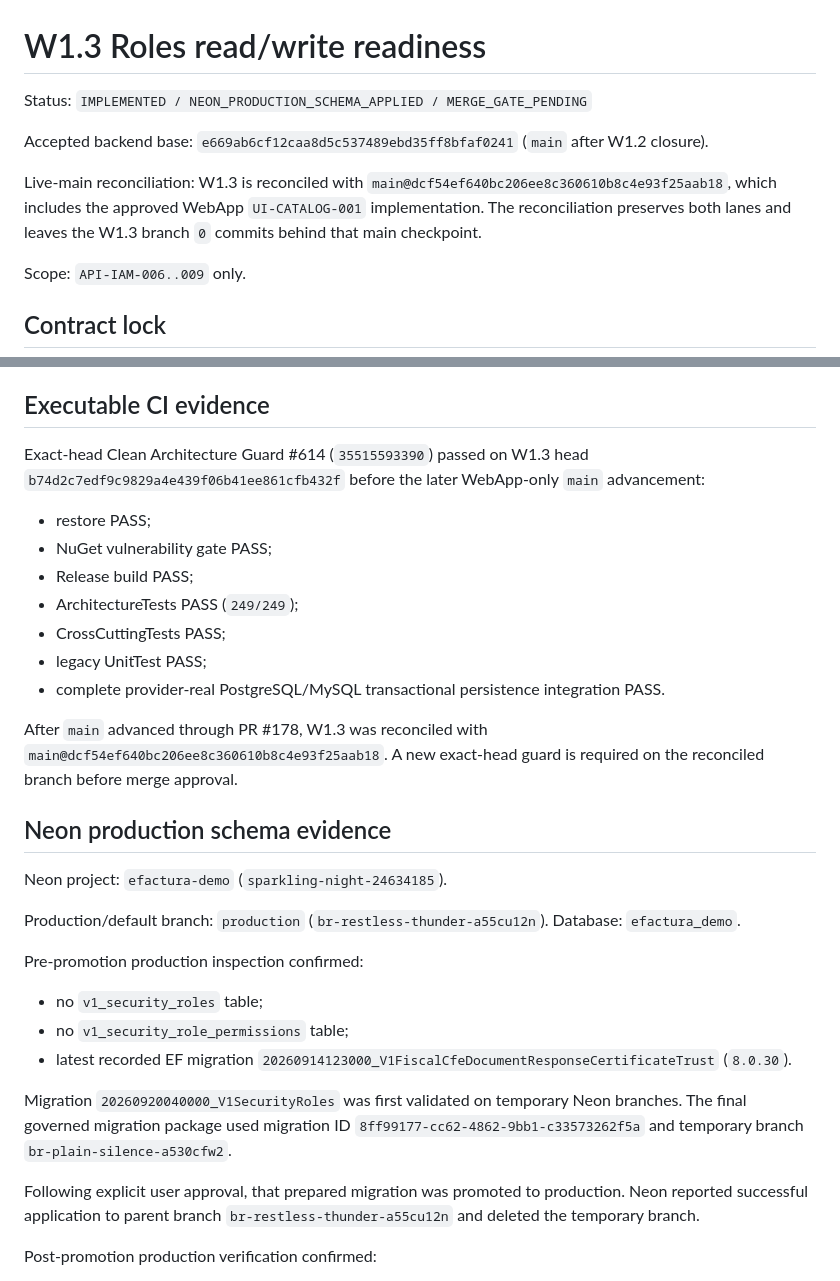
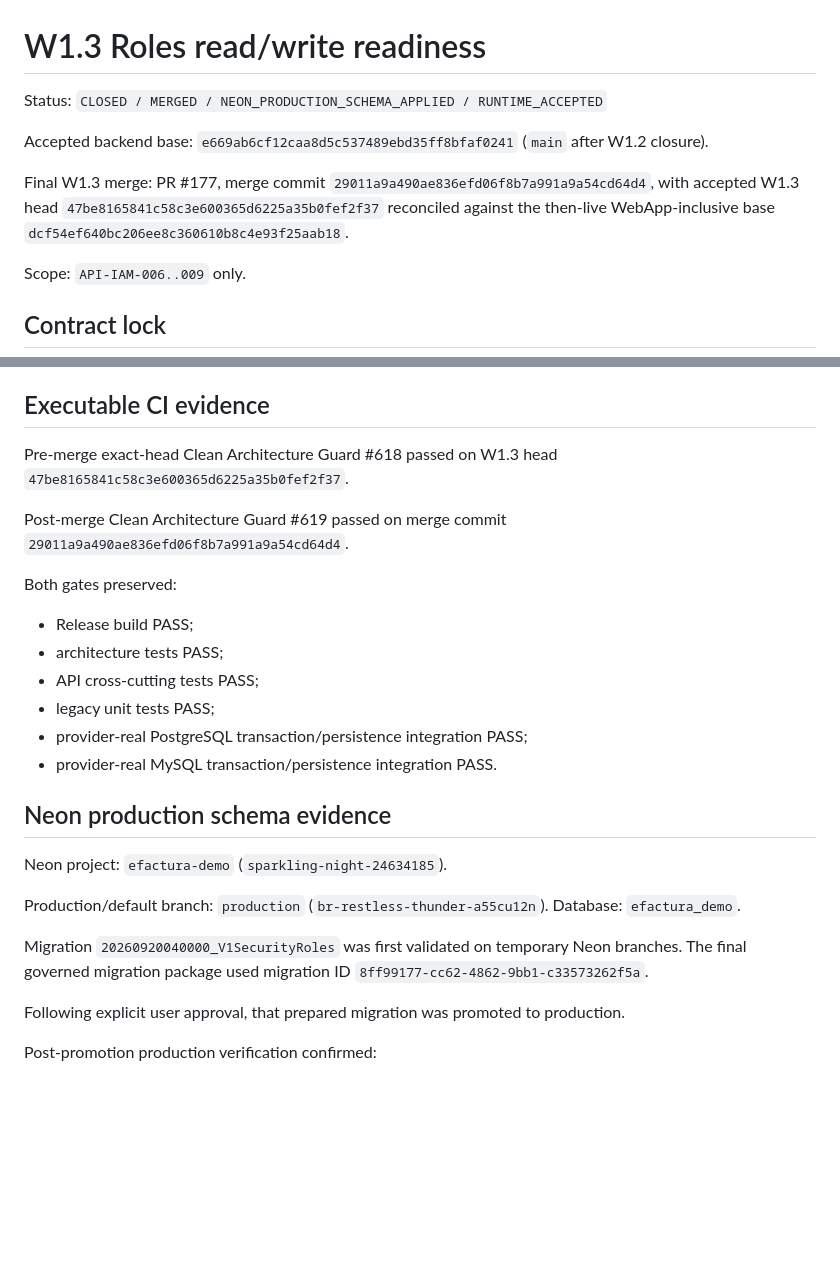
Before and after one commit to LuisHdezE/efactura, a Markdown page: documentation/api-completion-matrix/W1_3_ROLES_READINESS.md, 2 parts joined by grey strips. Drawn GitHub-style; blank space fills up the shorter version.

```diff
--- a/documentation/api-completion-matrix/W1_3_ROLES_READINESS.md
+++ b/documentation/api-completion-matrix/W1_3_ROLES_READINESS.md
@@ -1,10 +1,10 @@
 # W1.3 Roles read/write readiness
 
-Status: `IMPLEMENTED / NEON_PRODUCTION_SCHEMA_APPLIED / MERGE_GATE_PENDING`
+Status: `CLOSED / MERGED / NEON_PRODUCTION_SCHEMA_APPLIED / RUNTIME_ACCEPTED`
 
 Accepted backend base: `e669ab6cf12caa8d5c537489ebd35ff8bfaf0241` (`main` after W1.2 closure).
 
-Live-main reconciliation: W1.3 is reconciled with `main@dcf54ef640bc206ee8c360610b8c4e93f25aab18`, which includes the approved WebApp `UI-CATALOG-001` implementation. The reconciliation preserves both lanes and leaves the W1.3 branch `0` commits behind that main checkpoint.
+Final W1.3 merge: PR #177, merge commit `29011a9a490ae836efd06f8b7a991a9a54cd64d4`, with accepted W1.3 head `47be8165841c58c3e600365d6225a35b0fef2f37` reconciled against the then-live WebApp-inclusive base `dcf54ef640bc206ee8c360610b8c4e93f25aab18`.
 
 Scope: `API-IAM-006..009` only.
 
@@ -129,17 +129,18 @@ The schema is additive and provider-neutral.
 
 ## Executable CI evidence
 
-Exact-head Clean Architecture Guard #614 (`35515593390`) passed on W1.3 head `b74d2c7edf9c9829a4e439f06b41ee861cfb432f` before the later WebApp-only `main` advancement:
+Pre-merge exact-head Clean Architecture Guard #618 passed on W1.3 head `47be8165841c58c3e600365d6225a35b0fef2f37`.
 
-- restore PASS;
-- NuGet vulnerability gate PASS;
+Post-merge Clean Architecture Guard #619 passed on merge commit `29011a9a490ae836efd06f8b7a991a9a54cd64d4`.
+
+Both gates preserved:
+
 - Release build PASS;
-- ArchitectureTests PASS (`249/249`);
-- CrossCuttingTests PASS;
-- legacy UnitTest PASS;
-- complete provider-real PostgreSQL/MySQL transactional persistence integration PASS.
-
-After `main` advanced through PR #178, W1.3 was reconciled with `main@dcf54ef640bc206ee8c360610b8c4e93f25aab18`. A new exact-head guard is required on the reconciled branch before merge approval.
+- architecture tests PASS;
+- API cross-cutting tests PASS;
+- legacy unit tests PASS;
+- provider-real PostgreSQL transaction/persistence integration PASS;
+- provider-real MySQL transaction/persistence integration PASS.
 
 ## Neon production schema evidence
 
@@ -147,15 +148,9 @@ Neon project: `efactura-demo` (`sparkling-night-24634185`).
 
 Production/default branch: `production` (`br-restless-thunder-a55cu12n`). Database: `efactura_demo`.
 
-Pre-promotion production inspection confirmed:
+Migration `20260920040000_V1SecurityRoles` was first validated on temporary Neon branches. The final governed migration package used migration ID `8ff99177-cc62-4862-9bb1-c33573262f5a`.
 
-- no `v1_security_roles` table;
-- no `v1_security_role_permissions` table;
-- latest recorded EF migration `20260914123000_V1FiscalCfeDocumentResponseCertificateTrust` (`8.0.30`).
-
-Migration `20260920040000_V1SecurityRoles` was first validated on temporary Neon branches. The final governed migration package used migration ID `8ff99177-cc62-4862-9bb1-c33573262f5a` and temporary branch `br-plain-silence-a530cfw2`.
-
-Following explicit user approval, that prepared migration was promoted to production. Neon reported successful application to parent branch `br-restless-thunder-a55cu12n` and deleted the temporary branch.
+Following explicit user approval, that prepared migration was promoted to production.
 
 Post-promotion production verification confirmed:
 
```
Also changed, not shown: other parts of documentation/api-completion-matrix/W1_3_ROLES_READINESS.md (+48 -25 lines).
